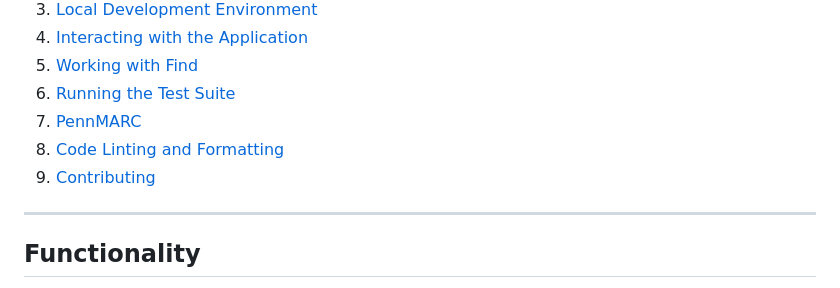
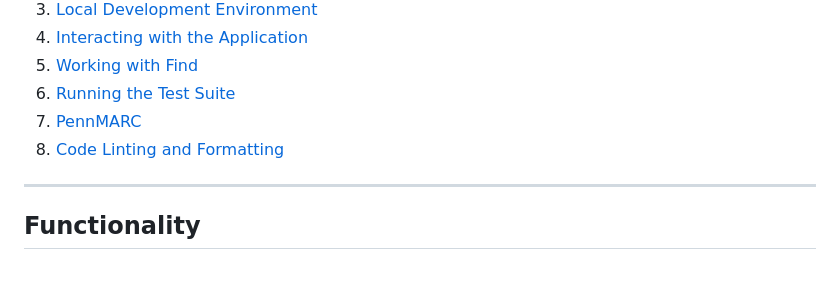
Before and after one commit to upenn-libraries/Catalog-Indexing, a Markdown page: rails_app/README.md, the part around the change. Rendered like a GitHub page.

Commit message:
update ToC

```diff
--- a/rails_app/README.md
+++ b/rails_app/README.md
@@ -14,7 +14,6 @@ Rails app to build and maintain Solr collections for the Penn Libraries catalog.
 6. [Running the Test Suite](#running-the-test-suite)
 7. [PennMARC](#pennmarc)
 8. [Code Linting and Formatting](#code-linting-and-formatting)
-9. [Contributing](#contributing)
 
 ---
 
```
